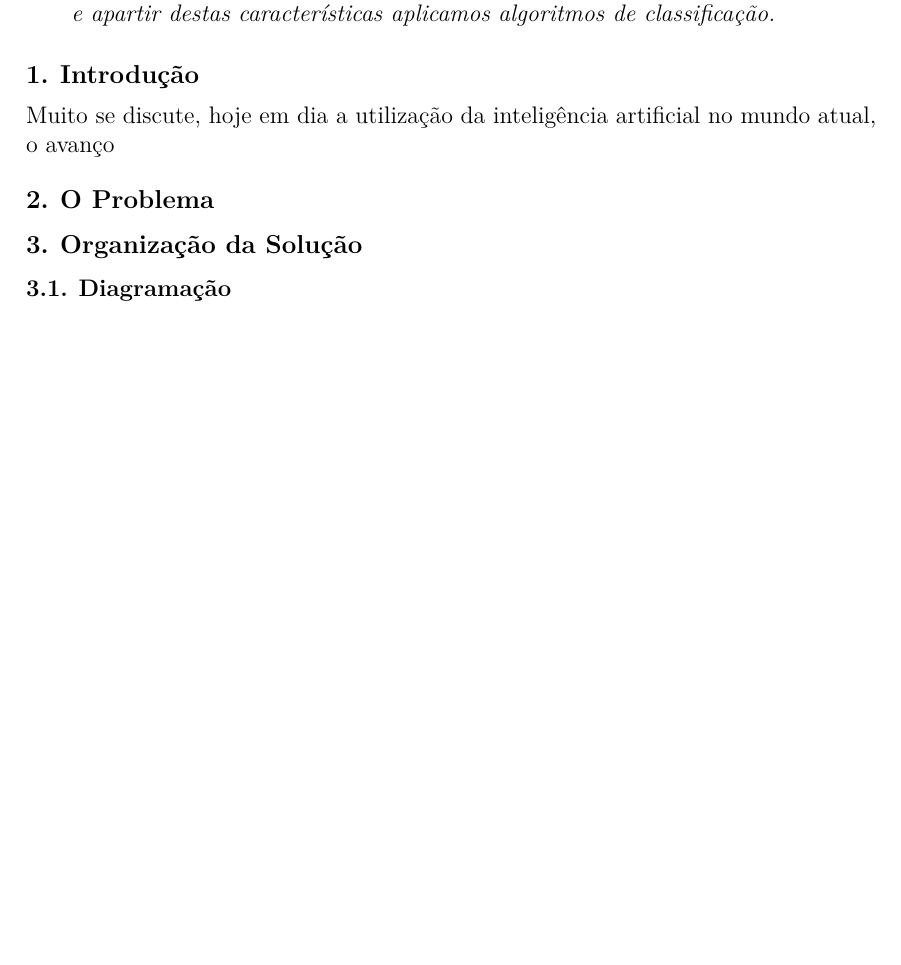
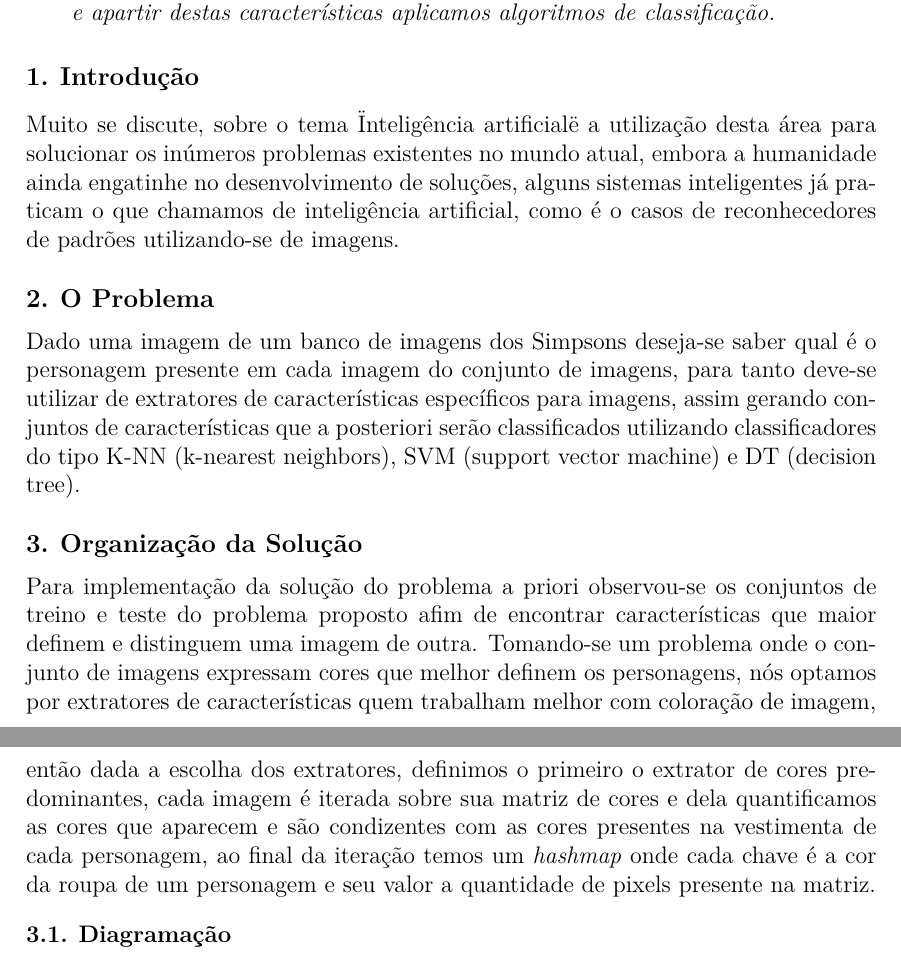
Before and after one commit to lpbaiser/ApsIA, a LaTeX paper (relatorio/aps.tex): part of page 1 of 2 before the commit and two parts of pages 1 and 2 of 3 after it, the two joined at a grey line, cut so that both start at the same text, the shorter picture padded with empty space. The pictures show the PDF file relatorio/aps.pdf that the author committed with the source.

Commit message:
relatorio

```diff
--- a/relatorio/aps.tex
+++ b/relatorio/aps.tex
@@ -58,12 +58,16 @@
 
 \section{Introdução}\label{sec:introducao}
 
-	Muito se discute, hoje em dia a utilização da inteligência artificial no mundo atual, o avanço
+	Muito se discute, sobre o tema \"Inteligência artificial\" e a utilização desta área para solucionar os inúmeros problemas existentes no mundo atual, embora a humanidade ainda engatinhe no desenvolvimento de soluções, alguns sistemas inteligentes já praticam o que chamamos de inteligência artificial, como é o casos de reconhecedores de padrões utilizando-se de imagens.
 
 \section{O Problema}\label{sec:problema}
 
+	Dado uma imagem de um banco de imagens dos Simpsons deseja-se saber qual é o personagem presente em cada imagem do conjunto de imagens, para tanto deve-se utilizar de extratores de características específicos para imagens, assim gerando conjuntos de características que a posteriori serão classificados utilizando classificadores do tipo K-NN (k-nearest neighbors), SVM (support vector machine) e DT (decision tree).
+
 
 \section{Organização da Solução}\label{sec:solucao}
+
+	Para implementação da solução do problema a priori observou-se os conjuntos de treino e teste do problema proposto afim de encontrar características que maior definem e distinguem uma imagem de outra. Tomando-se um problema onde o conjunto de imagens expressam cores que melhor definem os personagens, nós optamos por extratores de características quem trabalham melhor com coloração de imagem, então dada a escolha dos extratores, definimos o primeiro o extrator de cores predominantes, cada imagem é iterada sobre sua matriz de cores e dela quantificamos as cores que aparecem e são condizentes com as cores presentes na vestimenta de cada personagem, ao final da iteração temos um \textit{hashmap} onde cada chave é a cor da roupa de um personagem e seu valor a quantidade de pixels presente na matriz.
 
 
 \subsection{Diagramação}\label{sec:diagramacao}
```
Also changed, not shown: relatorio/aps.pdf, 2 other files.
